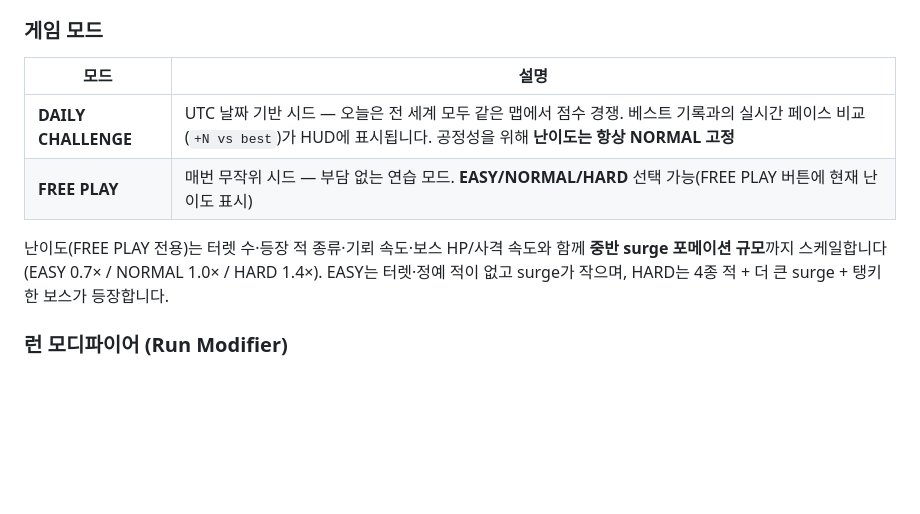
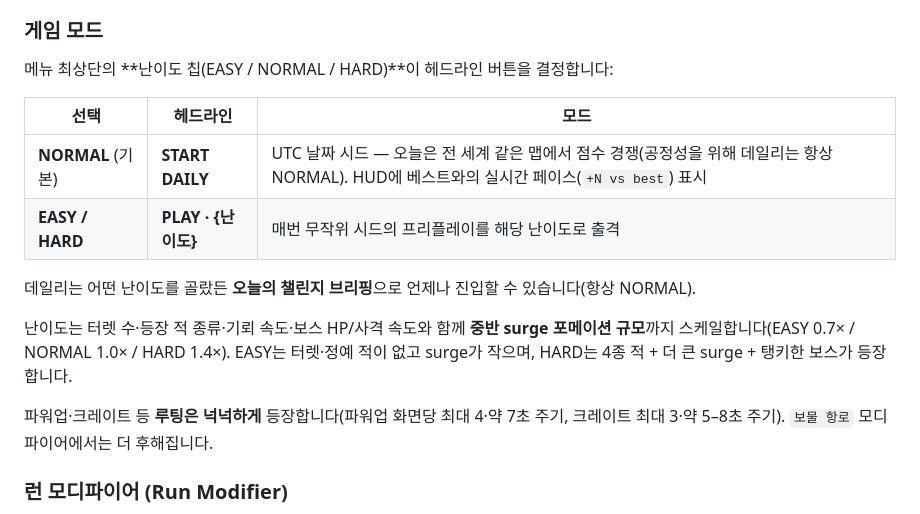
Before and after one commit to BokEumEom/ZERO-HOUR, a Markdown page: README.md, the part around the change. Drawn GitHub-style; blank space fills up the shorter version.

Commit message:
docs: README — difficulty drives headline + generous loot (score table unchanged)

```diff
--- a/README.md
+++ b/README.md
@@ -38,12 +38,18 @@ Vercel에 정적 사이트로 배포됩니다 — 메인 게임은 `/`, 단일
 
 ### 게임 모드
 
-| 모드 | 설명 |
-|---|---|
-| **DAILY CHALLENGE** | UTC 날짜 기반 시드 — 오늘은 전 세계 모두 같은 맵에서 점수 경쟁. 베스트 기록과의 실시간 페이스 비교(`+N vs best`)가 HUD에 표시됩니다. 공정성을 위해 **난이도는 항상 NORMAL 고정** |
-| **FREE PLAY** | 매번 무작위 시드 — 부담 없는 연습 모드. **EASY/NORMAL/HARD** 선택 가능(FREE PLAY 버튼에 현재 난이도 표시) |
+메뉴 최상단의 **난이도 칩(EASY / NORMAL / HARD)**이 헤드라인 버튼을 결정합니다:
 
-난이도(FREE PLAY 전용)는 터렛 수·등장 적 종류·기뢰 속도·보스 HP/사격 속도와 함께 **중반 surge 포메이션 규모**까지 스케일합니다(EASY 0.7× / NORMAL 1.0× / HARD 1.4×). EASY는 터렛·정예 적이 없고 surge가 작으며, HARD는 4종 적 + 더 큰 surge + 탱키한 보스가 등장합니다.
+| 선택 | 헤드라인 | 모드 |
+|---|---|---|
+| **NORMAL** (기본) | **START DAILY** | UTC 날짜 시드 — 오늘은 전 세계 같은 맵에서 점수 경쟁(공정성을 위해 데일리는 항상 NORMAL). HUD에 베스트와의 실시간 페이스(`+N vs best`) 표시 |
+| **EASY / HARD** | **PLAY · {난이도}** | 매번 무작위 시드의 프리플레이를 해당 난이도로 출격 |
+
+데일리는 어떤 난이도를 골랐든 **오늘의 챌린지 브리핑**으로 언제나 진입할 수 있습니다(항상 NORMAL).
+
+난이도는 터렛 수·등장 적 종류·기뢰 속도·보스 HP/사격 속도와 함께 **중반 surge 포메이션 규모**까지 스케일합니다(EASY 0.7× / NORMAL 1.0× / HARD 1.4×). EASY는 터렛·정예 적이 없고 surge가 작으며, HARD는 4종 적 + 더 큰 surge + 탱키한 보스가 등장합니다.
+
+파워업·크레이트 등 **루팅은 넉넉하게** 등장합니다(파워업 화면당 최대 4·약 7초 주기, 크레이트 최대 3·약 5–8초 주기). `보물 항로` 모디파이어에서는 더 후해집니다.
 
 ### 런 모디파이어 (Run Modifier)
 
```
